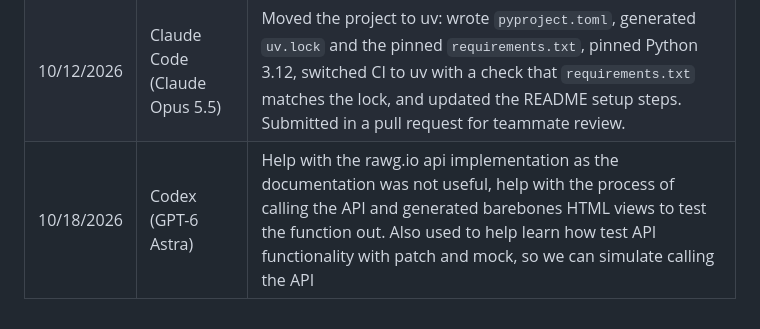
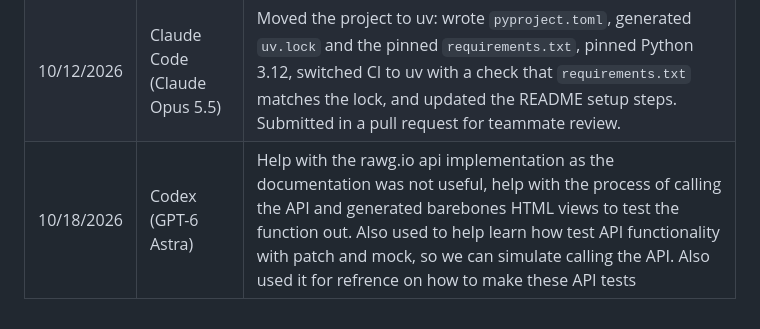
Before and after one commit to CS4300-CS5300-FA26/team-5, a Markdown page: README.md, the part around the change. Rendered like a GitHub page.

```diff
--- a/README.md
+++ b/README.md
@@ -97,4 +97,4 @@ Every pull request gets an automatic review comment from OpenAI's `gpt-6-luna` m
 | 10/12/2026 | Claude Code (Claude Opus 5.5) | Made the AI review handle huge diffs (per-file and per-directory limits, a list of all changed files) so a committed package can't hide the app's changes, with tests. Laura reviewed it; submitted in a pull request for teammate review. |
 | 10/12/2026 | Claude Code (Claude Opus 5.5) | Edited the AI reviewer guide so the bot stops asking authors to confirm how outside APIs behave, and keeps unlikely edge cases out of Must fix. Laura reviewed it; submitted in a pull request for teammate review. |
 | 10/12/2026 | Claude Code (Claude Opus 5.5) | Moved the project to uv: wrote `pyproject.toml`, generated `uv.lock` and the pinned `requirements.txt`, pinned Python 3.12, switched CI to uv with a check that `requirements.txt` matches the lock, and updated the README setup steps. Submitted in a pull request for teammate review. |
-| 10/18/2026 | Codex (GPT-6 Astra) | Help with the rawg.io api implementation as the documentation was not useful, help with the process of calling the API and generated barebones HTML views to test the function out. Also used to help learn how test API functionality with patch and mock, so we can simulate calling the API |
+| 10/18/2026 | Codex (GPT-6 Astra) | Help with the rawg.io api implementation as the documentation was not useful, help with the process of calling the API and generated barebones HTML views to test the function out. Also used to help learn how test API functionality with patch and mock, so we can simulate calling the API. Also used it for refrence on how to make these API tests |
```
